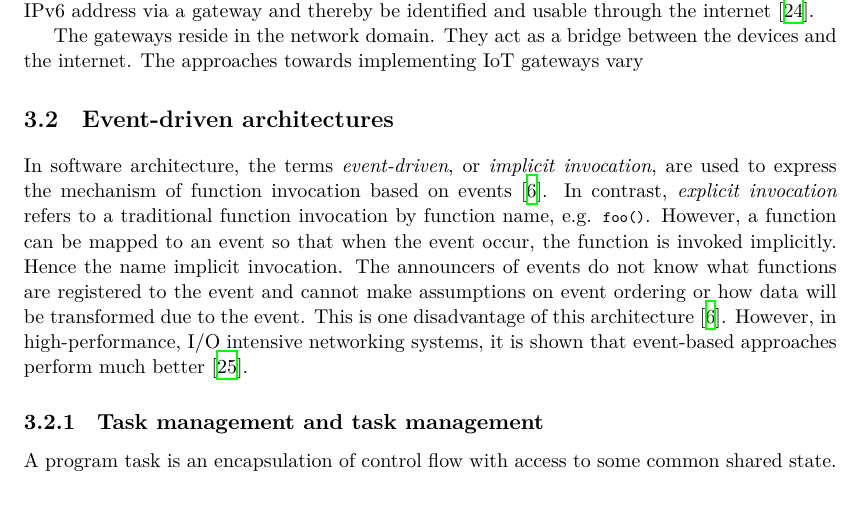
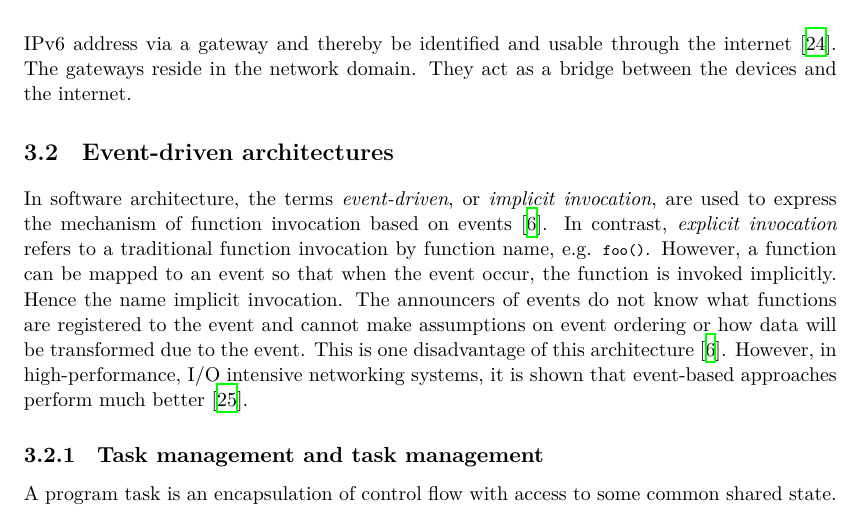
Before and after one commit to nattelog/thesis, a LaTeX thesis (thesis/thesis.tex, which reads thesis/theory.tex): part of page 14 of 64, cut so that both start at the same text. Compiled offline with XeLaTeX; a missing font is replaced by an installed copy or a similar font.

Commit message:
remove unecessary line

```diff
--- a/thesis/theory.tex
+++ b/thesis/theory.tex
@@ -112,10 +112,8 @@ devices, they might require modification to be able to communicate with more
 standardized protocols, like the \textit{Internet Protocol} (IP). For instance,
 the EPC code generated by the RFID can not be put on an IP stack as is, but it
 could be mapped to an IPv6 address via a gateway and thereby be identified and
-usable through the internet \cite{lee2007epc}.
-
-The gateways reside in the network domain. They act as a bridge between the
-devices and the internet. The approaches towards implementing IoT gateways vary
+usable through the internet \cite{lee2007epc}. The gateways reside in the
+network domain. They act as a bridge between the devices and the internet.
 
 \section{Event-driven architectures}
 
```
